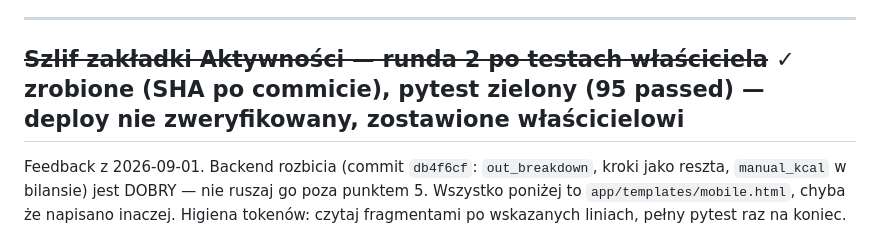
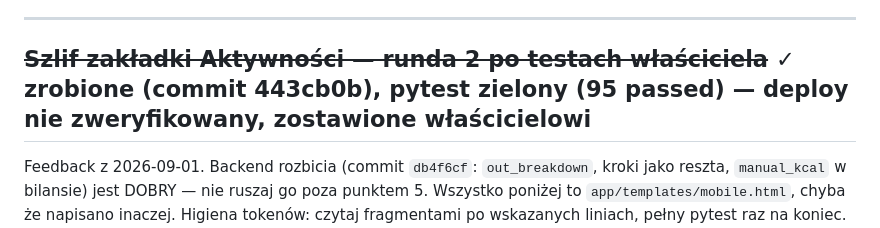
Before and after one commit to mariuszwojciechowski/bilans-kcal, a Markdown page: TODO.md, the part around the change. Drawn GitHub-style.

Commit message:
TODO: uzupełnij SHA rundy 2 (a0515f1)
Co-Authored-By: Claude Fable 5 <noreply@anthropic.com>

```diff
--- a/TODO.md
+++ b/TODO.md
@@ -13,7 +13,7 @@ Przy każdym punkcie **szacowanie złożoności w skali 1-10**:
 
 ---
 
-## ~~Szlif zakładki Aktywności — runda 2 po testach właściciela~~ ✓ zrobione (SHA po commicie), pytest zielony (95 passed) — deploy nie zweryfikowany, zostawione właścicielowi
+## ~~Szlif zakładki Aktywności — runda 2 po testach właściciela~~ ✓ zrobione (commit 443cb0b), pytest zielony (95 passed) — deploy nie zweryfikowany, zostawione właścicielowi
 
 Feedback z 2026-09-01. Backend rozbicia (commit `db4f6cf`: `out_breakdown`,
 kroki jako reszta, `manual_kcal` w bilansie) jest DOBRY — nie ruszaj go poza
```
